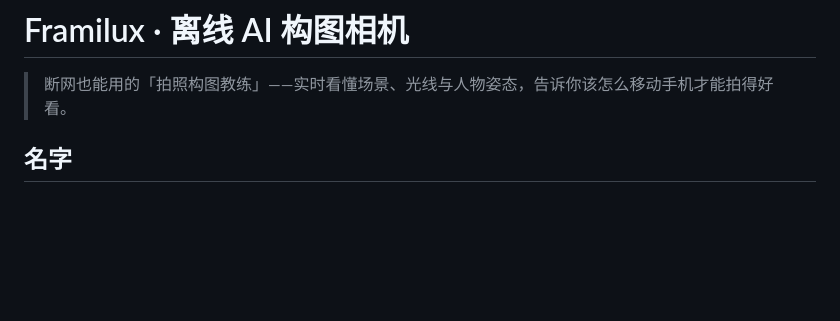
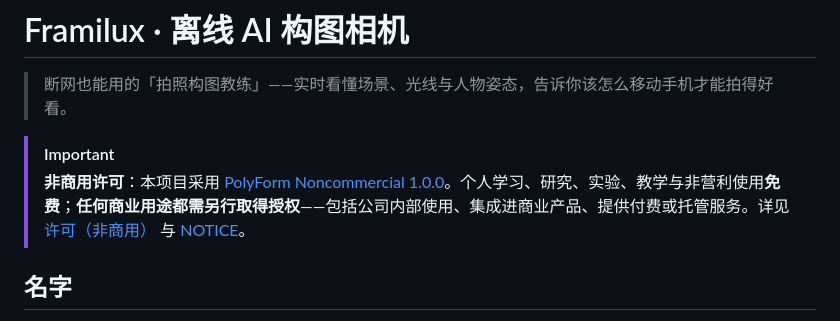
Before and after one commit to duanxiangchun/Framilux, a Markdown page: README.md, the part around the change. Drawn GitHub-style; blank space fills up the shorter version.

Commit message:
docs(readme): 顶部显著标注非商用许可（禁止商用，商用需授权）

```diff
--- a/README.md
+++ b/README.md
@@ -1,6 +1,9 @@
 # Framilux · 离线 AI 构图相机
 
 > 断网也能用的「拍照构图教练」——实时看懂场景、光线与人物姿态，告诉你该怎么移动手机才能拍得好看。
+
+> [!IMPORTANT]
+> **非商用许可**：本项目采用 [PolyForm Noncommercial 1.0.0](LICENSE)。个人学习、研究、实验、教学与非营利使用**免费**；**任何商业用途都需另行取得授权**——包括公司内部使用、集成进商业产品、提供付费或托管服务。详见 [许可（非商用）](#许可非商用) 与 [NOTICE](NOTICE)。
 
 ## 名字
 
```
